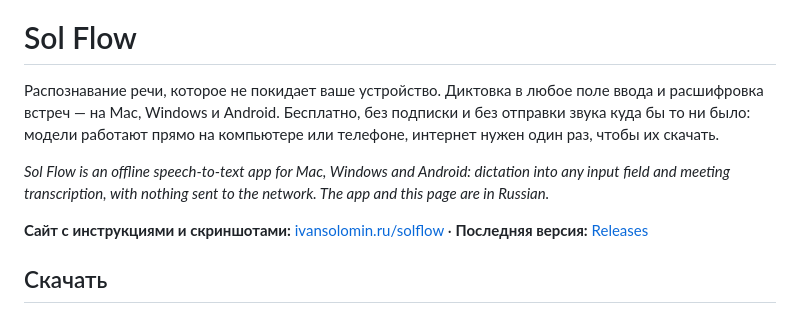
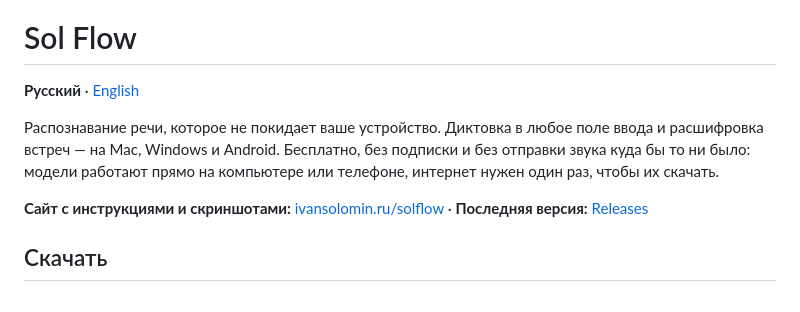
Before and after one commit to isoloma-ux/solflow, a Markdown page: README.md, the part around the change. Drawn GitHub-style.

Commit message:
README на английском: README.en.md и переключатель языка вверху
Co-Authored-By: Claude Fable 5.1 <noreply@anthropic.com>

```diff
--- a/README.md
+++ b/README.md
@@ -4,14 +4,12 @@
 
 # Sol Flow
 
+**Русский** · [English](README.en.md)
+
 Распознавание речи, которое не покидает ваше устройство. Диктовка в любое
 поле ввода и расшифровка встреч — на Mac, Windows и Android. Бесплатно, без
 подписки и без отправки звука куда бы то ни было: модели работают прямо на
 компьютере или телефоне, интернет нужен один раз, чтобы их скачать.
-
-*Sol Flow is an offline speech-to-text app for Mac, Windows and Android:
-dictation into any input field and meeting transcription, with nothing sent
-to the network. The app and this page are in Russian.*
 
 **Сайт с инструкциями и скриншотами:** [ivansolomin.ru/solflow](https://ivansolomin.ru/solflow)
 · **Последняя версия:** [Releases](https://github.com/isoloma-ux/solflow/releases/latest)
```
Also changed, not shown: README.en.md (added, +190 -0 lines).
